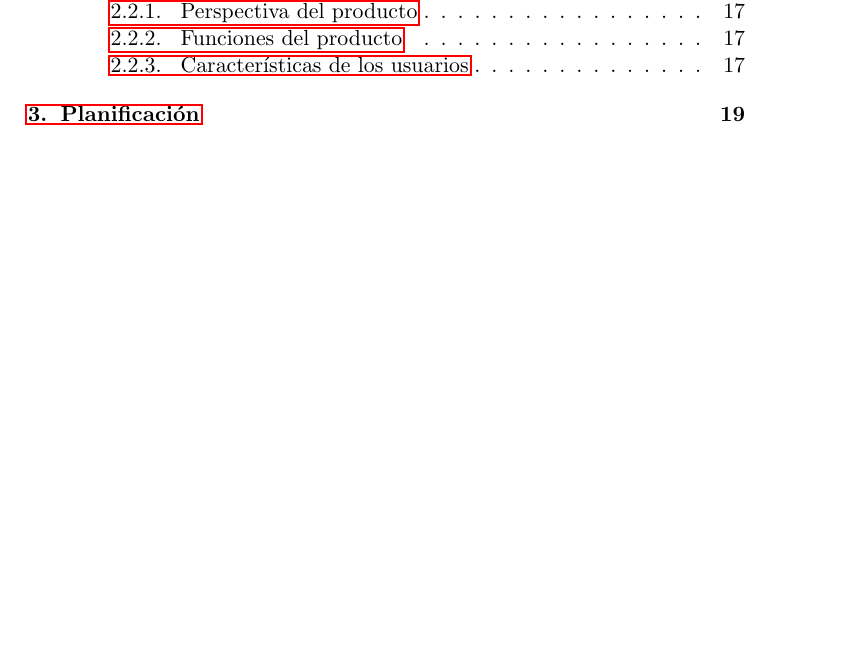
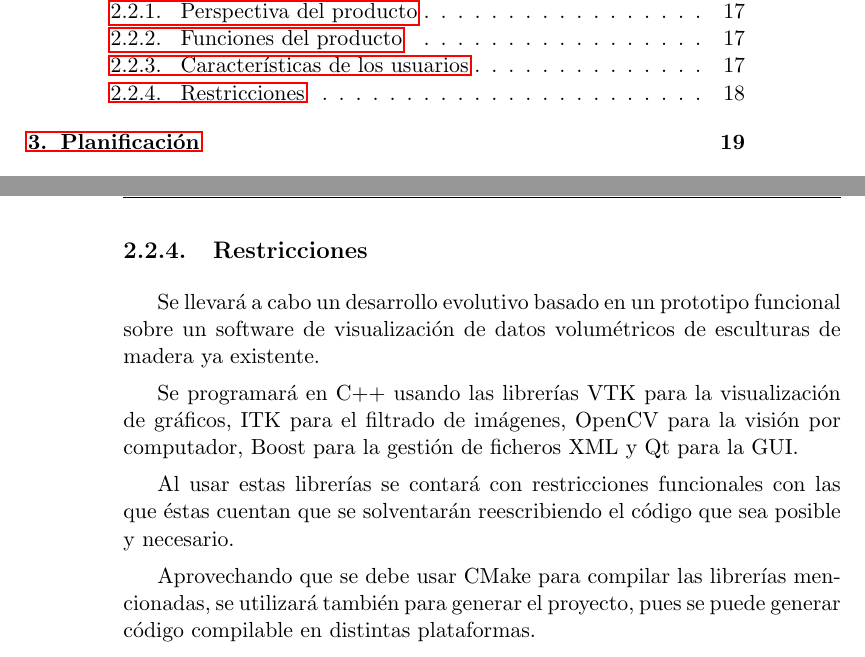
Before and after one commit to fblupi/master_informatica-TFM, a LaTeX thesis (proyecto.tex, which reads capitulos/requisitos.tex): part of page 17 of 60 before the commit and two parts of pages 17 and 40 of 60 after it, the two joined at a grey line, cut so that both start at the same text, the shorter picture padded with empty space. Compiled offline with pdfLaTeX.

Commit message:
Restricciones closes #11

```diff
--- a/capitulos/requisitos.tex
+++ b/capitulos/requisitos.tex
@@ -111,3 +111,13 @@ Las principales funcionalidades de este sistema serán:
 \subsection{Características de los usuarios}
 
 Solo existe un tipo de usuario, que es la persona que desee interactuar con los datos DICOM de una escultura. Esta persona no tiene por qué tener habilidad con un equipo informático, por lo que \myTitle deberá tener una GUI intuitiva y fácil de utilizar.
+
+\subsection{Restricciones}
+
+Se llevará a cabo un desarrollo evolutivo basado en un prototipo funcional sobre un software de visualización de datos volumétricos de esculturas de madera ya existente.
+
+Se programará en C++ usando las librerías VTK para la visualización de gráficos, ITK para el filtrado de imágenes, OpenCV para la visión por computador, Boost para la gestión de ficheros XML y Qt para la GUI.
+
+Al usar estas librerías se contará con restricciones funcionales con las que éstas cuentan que se solventarán  reescribiendo el código que sea posible y necesario.
+
+Aprovechando que se debe usar CMake para compilar las librerías mencionadas, se utilizará también para generar el proyecto, pues se puede generar código compilable en distintas plataformas.
```
Also changed, not shown: proyecto.pdf.
